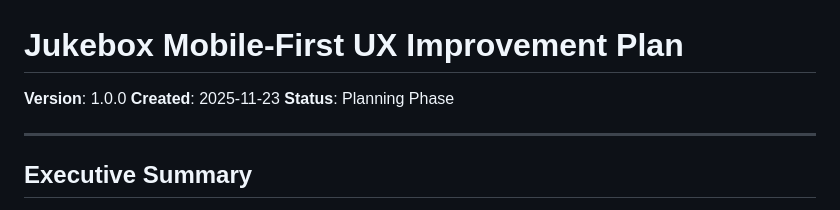
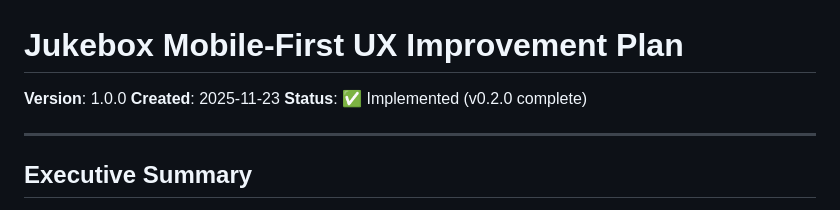
Before and after one commit to slyckmb/jukebox, a Markdown page: docs/MOBILE-UX-PLAN.md, the part around the change. Drawn GitHub-style.

Commit message:
docs: mark MOBILE-UX-PLAN as implemented

```diff
--- a/docs/MOBILE-UX-PLAN.md
+++ b/docs/MOBILE-UX-PLAN.md
@@ -2,7 +2,7 @@
 
 **Version**: 1.0.0
 **Created**: 2025-11-23
-**Status**: Planning Phase
+**Status**: ✅ Implemented (v0.2.0 complete)
 
 ---
 
```
